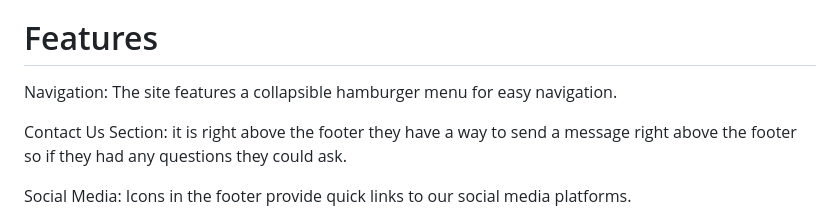
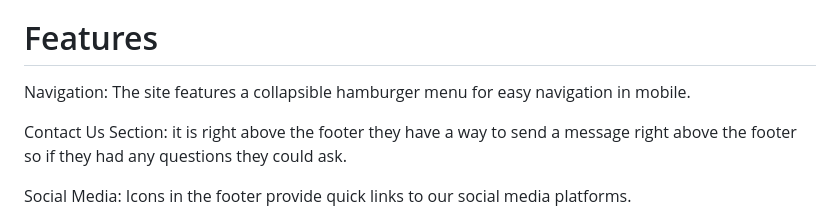
Before and after one commit to keanenlim123/assignment_1, a Markdown page: README.md, the part around the change printed below. GitHub-like rendering.

Commit message:
Final update and version of website

```diff
--- a/README.md
+++ b/README.md
@@ -19,7 +17,7 @@ Services - The services page goes into more detail as this is essentially when t
 Payment - After the user click on the plan they want they can see the form which they will fill in their details. And it does validate the user input and also add a entry for local storage.
 
 # Features
-Navigation: The site features a collapsible hamburger menu for easy navigation.
+Navigation: The site features a collapsible hamburger menu for easy navigation in mobile.
 
 Contact Us Section: it is right above the footer they have a way to send a message right above the footer so if they had any questions they could ask.
 
```
Also changed, not shown: other parts of README.md (+0 -2 lines).
